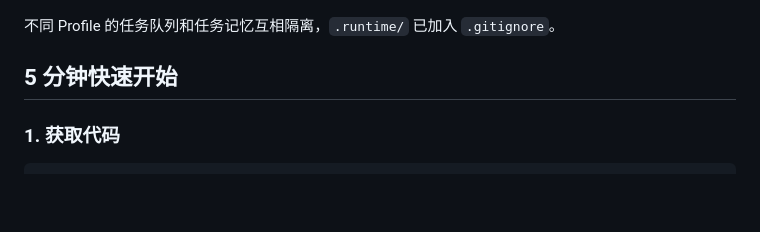
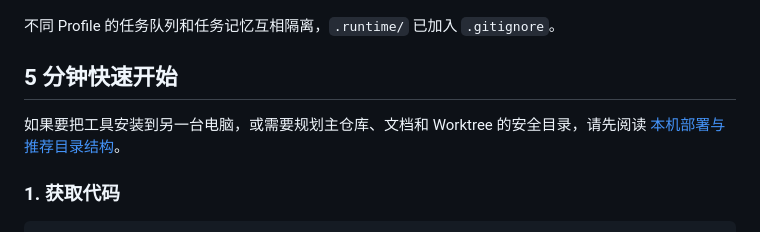
Before and after one commit to CandyAlla/project-flow-console, a Markdown page: README.md, the part around the change. Rendered like a GitHub page; blank space fills up the shorter version.

Commit message:
docs: add local deployment guide

```diff
--- a/README.md
+++ b/README.md
@@ -94,6 +94,8 @@ ProjectFlowConsole/
 不同 Profile 的任务队列和任务记忆互相隔离，`.runtime/` 已加入 `.gitignore`。
 
 ## 5 分钟快速开始
+
+如果要把工具安装到另一台电脑，或需要规划主仓库、文档和 Worktree 的安全目录，请先阅读 [本机部署与推荐目录结构](docs/local-deployment.md)。
 
 ### 1. 获取代码
 
```
Also changed, not shown: docs/local-deployment.md (added, +350 -0 lines).
